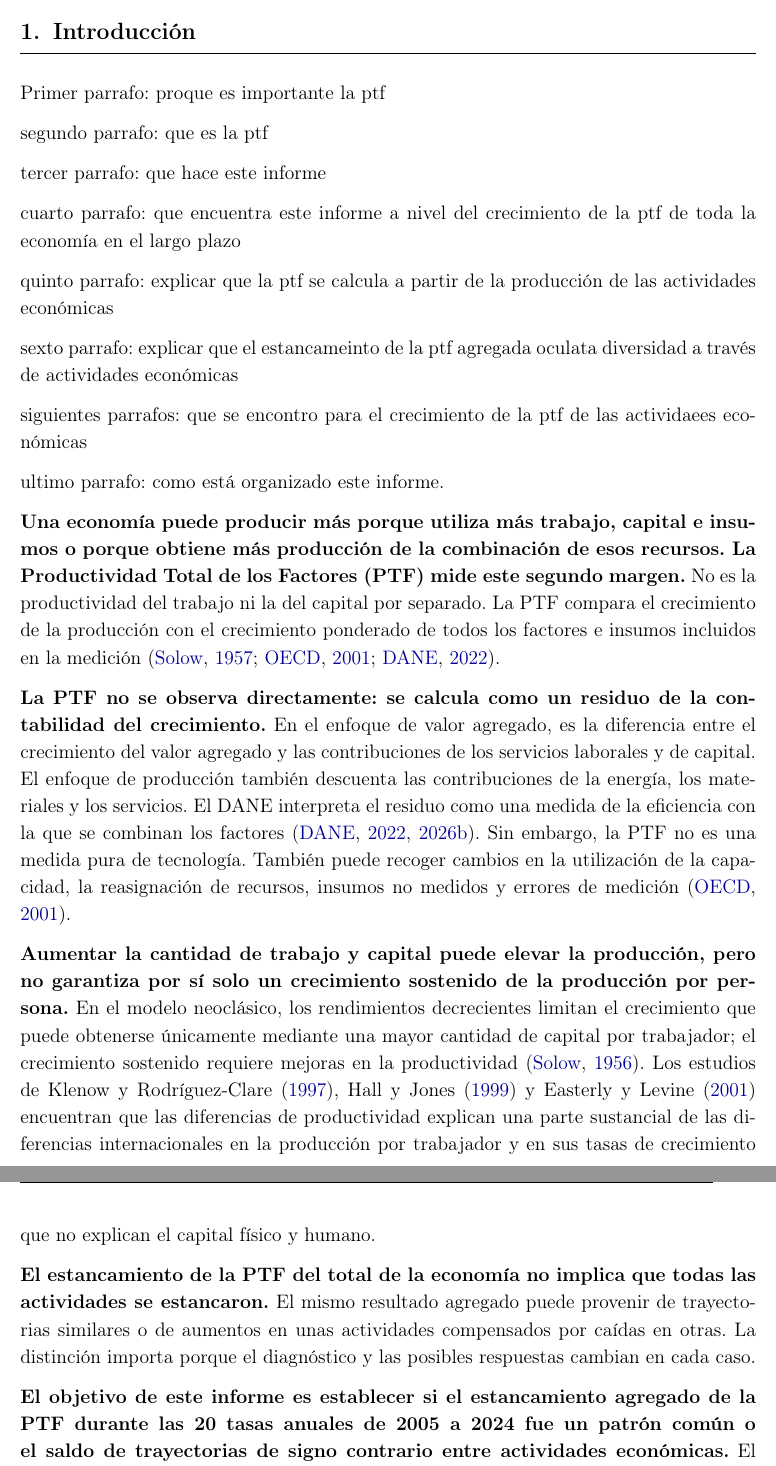
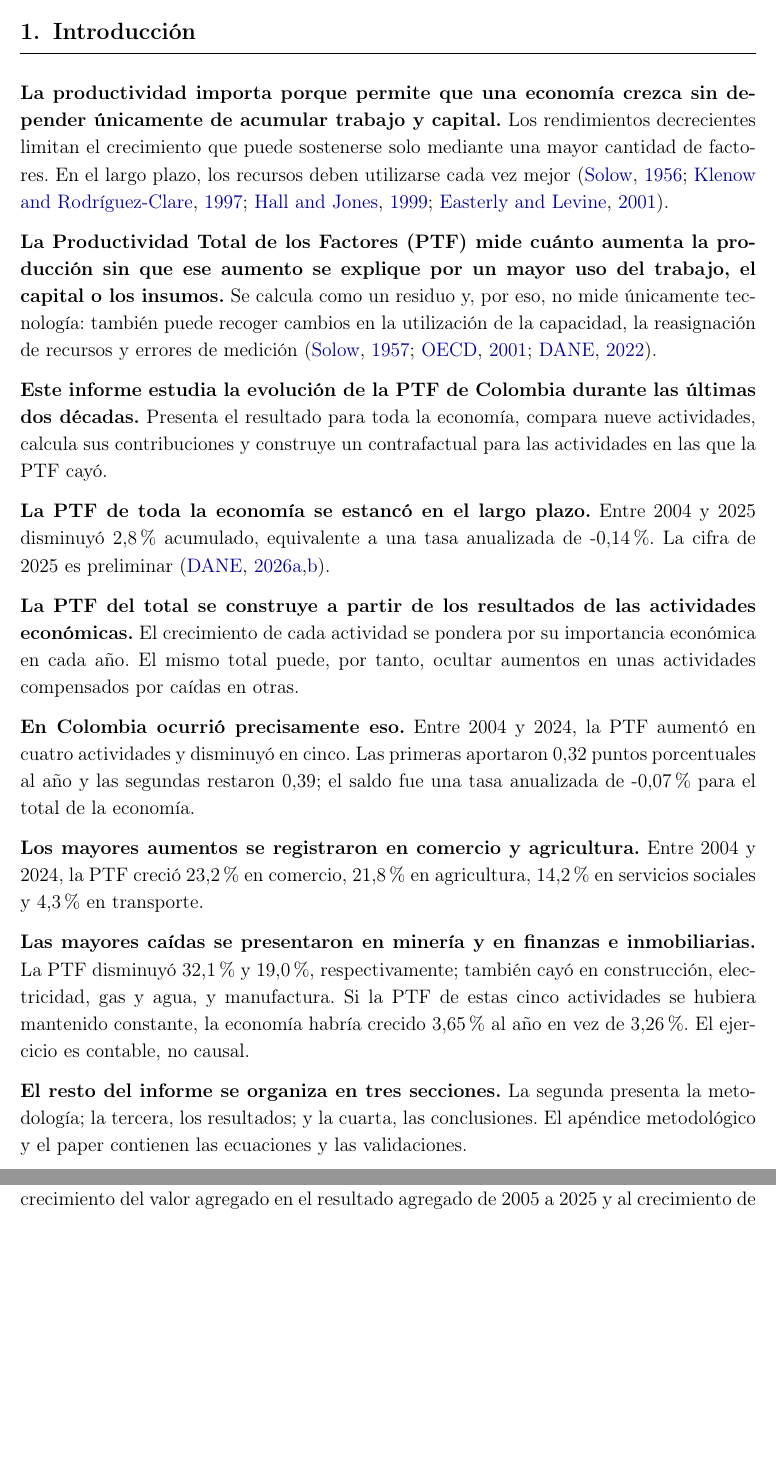
Before and after one commit to oliverpardo1979/informe_ptf, a LaTeX document (main.tex, which reads Paper/sections/CuerpoInformePTF.tex): two parts of pages 5 and 6 of 22 before the commit and two parts of pages 4 and 5 of 19 after it, joined at a grey line, cut so that both start at the same text, the shorter picture padded with empty space. Compiled offline with pdfLaTeX.

Commit message:
Reescribe resumen ejecutivo e introduccion

```diff
--- a/Paper/sections/CuerpoInformePTF.tex
+++ b/Paper/sections/CuerpoInformePTF.tex
@@ -1,29 +1,19 @@
 \section{Introducción}
 
-Primer parrafo: proque es importante la ptf
+\textbf{La productividad importa porque permite que una economía crezca sin depender únicamente de acumular trabajo y capital.} Los rendimientos decrecientes limitan el crecimiento que puede sostenerse solo mediante una mayor cantidad de factores. En el largo plazo, los recursos deben utilizarse cada vez mejor \citep{Solow1956,KlenowRodriguezClare1997,HallJones1999,EasterlyLevine2001}.
 
-segundo parrafo: que es la ptf
+\textbf{La Productividad Total de los Factores (PTF) mide cuánto aumenta la producción sin que ese aumento se explique por un mayor uso del trabajo, el capital o los insumos.} Se calcula como un residuo y, por eso, no mide únicamente tecnología: también puede recoger cambios en la utilización de la capacidad, la reasignación de recursos y errores de medición \citep{Solow1957,OECD2001Productivity,DANE2022TFP}.
 
-tercer parrafo: que hace este informe
+\textbf{Este informe estudia la evolución de la PTF de Colombia durante las últimas dos décadas.} Presenta el resultado para toda la economía, compara nueve actividades, calcula sus contribuciones y construye un contrafactual para las actividades en las que la PTF cayó.
 
-cuarto parrafo: que encuentra este informe a nivel del crecimiento de la ptf de toda la economía en el largo plazo
+\textbf{La PTF de toda la economía se estancó en el largo plazo.} Entre 2004 y 2025 disminuyó 2,8\% acumulado, equivalente a una tasa anualizada de -0,14\%. La cifra de 2025 es preliminar \citep{DANE2025Annex,DANE2026Bulletin}.
 
-quinto parrafo: explicar que la ptf se calcula a partir de la producción de las actividades económicas
+\textbf{La PTF del total se construye a partir de los resultados de las actividades económicas.} El crecimiento de cada actividad se pondera por su importancia económica en cada año. El mismo total puede, por tanto, ocultar aumentos en unas actividades compensados por caídas en otras.
 
-sexto parrafo: explicar que el estancameinto de la ptf agregada oculata diversidad a través de actividades económicas
+\textbf{En Colombia ocurrió precisamente eso.} Entre 2004 y 2024, la PTF aumentó en cuatro actividades y disminuyó en cinco. Las primeras aportaron 0,32 puntos porcentuales al año y las segundas restaron 0,39; el saldo fue una tasa anualizada de -0,07\% para el total de la economía.
 
-siguientes parrafos: que se encontro para el crecimiento de la ptf de las actividaees económicas
+\textbf{Los mayores aumentos se registraron en comercio y agricultura.} Entre 2004 y 2024, la PTF creció 23,2\% en comercio, 21,8\% en agricultura, 14,2\% en servicios sociales y 4,3\% en transporte.
 
-ultimo parrafo: como está organizado este informe.
+\textbf{Las mayores caídas se presentaron en minería y en finanzas e inmobiliarias.} La PTF disminuyó 32,1\% y 19,0\%, respectivamente; también cayó en construcción, electricidad, gas y agua, y manufactura. Si la PTF de estas cinco actividades se hubiera mantenido constante, la economía habría crecido 3,65\% al año en vez de 3,26\%. El ejercicio es contable, no causal.
 
-\textbf{Una economía puede producir más porque utiliza más trabajo, capital e insumos o porque obtiene más producción de la combinación de esos recursos. La Productividad Total de los Factores (PTF) mide este segundo margen.} No es la productividad del trabajo ni la del capital por separado. La PTF compara el crecimiento de la producción con el crecimiento ponderado de todos los factores e insumos incluidos en la medición \citep{Solow1957,OECD2001Productivity,DANE2022TFP}.
-
-\textbf{La PTF no se observa directamente: se calcula como un residuo de la contabilidad del crecimiento.} En el enfoque de valor agregado, es la diferencia entre el crecimiento del valor agregado y las contribuciones de los servicios laborales y de capital. El enfoque de producción también descuenta las contribuciones de la energía, los materiales y los servicios. El DANE interpreta el residuo como una medida de la eficiencia con la que se combinan los factores \citep{DANE2022TFP,DANE2026Bulletin}. Sin embargo, la PTF no es una medida pura de tecnología. También puede recoger cambios en la utilización de la capacidad, la reasignación de recursos, insumos no medidos y errores de medición \citep{OECD2001Productivity}.
-
-\textbf{Aumentar la cantidad de trabajo y capital puede elevar la producción, pero no garantiza por sí solo un crecimiento sostenido de la producción por persona.} En el modelo neoclásico, los rendimientos decrecientes limitan el crecimiento que puede obtenerse únicamente mediante una mayor cantidad de capital por trabajador; el crecimiento sostenido requiere mejoras en la productividad \citep{Solow1956}. Los estudios de Klenow y Rodríguez-Clare \citeyearpar{KlenowRodriguezClare1997}, Hall y Jones \citeyearpar{HallJones1999} y Easterly y Levine \citeyearpar{EasterlyLevine2001} encuentran que las diferencias de productividad explican una parte sustancial de las diferencias internacionales en la producción por trabajador y en sus tasas de crecimiento que no explican el capital físico y humano.
-
-\textbf{El estancamiento de la PTF del total de la economía no implica que todas las actividades se estancaron.} El mismo resultado agregado puede provenir de trayectorias similares o de aumentos en unas actividades compensados por caídas en otras. La distinción importa porque el diagnóstico y las posibles respuestas cambian en cada caso.
-
-\textbf{El objetivo de este informe es establecer si el estancamiento agregado de la PTF durante las 20 tasas anuales de 2005 a 2024 fue un patrón común o el saldo de trayectorias de signo contrario entre actividades económicas.} El informe usa el enfoque de valor agregado para presentar el resultado macroeconómico y el enfoque de producción para comparar nueve agregados de actividad y calcular su contribución a la PTF total.
-
-\newpage
+\textbf{El resto del informe se organiza en tres secciones.} La segunda presenta la metodología; la tercera, los resultados; y la cuarta, las conclusiones. El apéndice metodológico y el paper contienen las ecuaciones y las validaciones.
@@ -39,7 +22,7 @@ ultimo parrafo: como está organizado este informe.
 \section{Metodología}
 \thispagestyle{fancy}
 
-\textbf{El informe combina los dos enfoques publicados por el DANE.} El enfoque de valor agregado descompone el crecimiento agregado entre las contribuciones del trabajo, el capital y la PTF. El enfoque de producción añade la energía, los materiales y los servicios, y permite comparar nueve actividades económicas. En ambos casos, la PTF es un residuo contable y puede recoger cambios en la utilización de la capacidad, reasignaciones y errores de medición.
+\textbf{El DANE publica la PTF con los enfoques de valor agregado y de producción.} El primero descompone el crecimiento entre las contribuciones del trabajo, el capital y la PTF. El segundo añade la energía, los materiales y los servicios, y permite comparar nueve actividades económicas. En este informe, ``crecimiento de la economía'' se refiere al crecimiento del valor agregado en el resultado agregado de 2005 a 2025 y al crecimiento de la producción en el análisis por actividades de 2005 a 2024. Ninguna de estas dos medidas es idéntica al crecimiento del PIB. En ambos enfoques, la PTF es un residuo contable y puede recoger cambios en la utilización de la capacidad, reasignaciones y errores de medición.
 
 \textbf{El DANE reporta tasas de crecimiento logarítmicas y el CJC las usa directamente para calcular las tasas anualizadas y los cambios acumulados.} La tasa anualizada es el promedio de las tasas disponibles: 21 en el enfoque de valor agregado y 20 en el análisis sectorial bajo el enfoque de producción. Para tasas pequeñas, la diferencia frente al cambio porcentual convencional es mínima. El cambio acumulado se obtiene al encadenar las tasas y se reporta como la variación porcentual exacta del índice. En el enfoque de producción, el CJC recupera los ponderadores anuales implícitos y calcula la contribución de cada actividad antes de promediar. Los contrafactuales modifican únicamente las tasas de crecimiento de la PTF y mantienen constantes las demás contribuciones. Por eso, describen identidades contables y no efectos causales.
 
```
Also changed, not shown: main.tex (+8 -16 lines), Informes_finales/Informe_PTF_actividades_2005_2024.pdf, Paper/sections/CuerpoInformePTF.tex (7 more changed lines).
